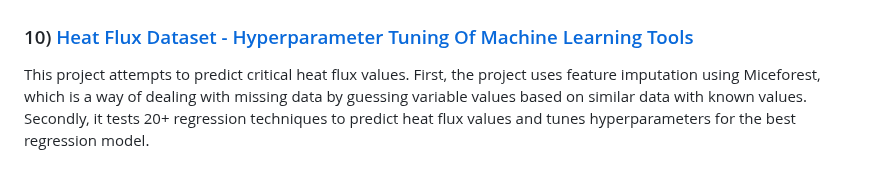
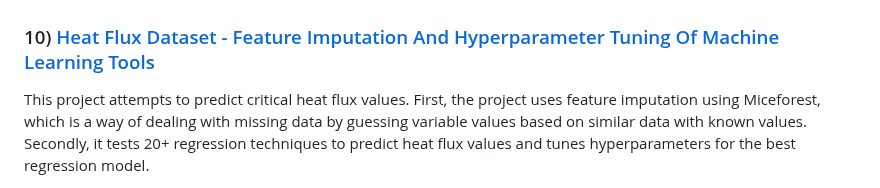
Before and after one commit to lukastay/Lukas-Taylor-Repository, a Markdown page: README.md, the part around the change. Drawn GitHub-style.

```diff
--- a/README.md
+++ b/README.md
@@ -141,7 +141,7 @@ This project focuses on predicting whether a person has diabetes based on factor
 
 </p>
 
-### 10) [ Heat Flux Dataset - Hyperparameter Tuning Of Machine Learning Tools](https://www.kaggle.com/code/lukastaylor2/heat-flux-miceforest-and-pycaret)
+### 10) [ Heat Flux Dataset - Feature Imputation And Hyperparameter Tuning Of Machine Learning Tools](https://www.kaggle.com/code/lukastaylor2/heat-flux-miceforest-and-pycaret)
 
 This project attempts to predict critical heat flux values. First, the project uses feature imputation using Miceforest, which is a way of dealing with missing data by guessing variable values based on similar data with known values. Secondly, it tests 20+ regression techniques to predict heat flux values and tunes hyperparameters for the best regression model.
 
```
